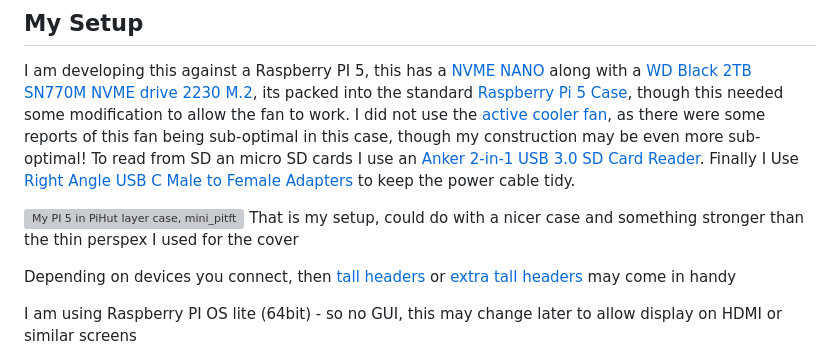
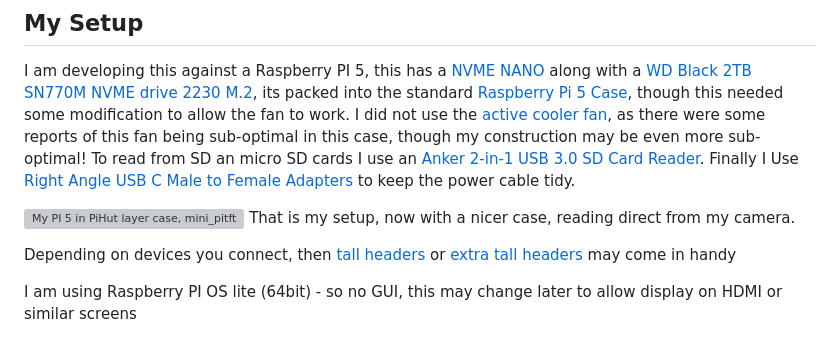
Before and after one commit to 27escape/gnarlypi, a Markdown page: README.md, the part around the change. Rendered like a GitHub page; grey boxes are pictures that could not be loaded.

Commit message:
docs: forgot to update image text

```diff
--- a/README.md
+++ b/README.md
@@ -18,7 +18,7 @@ I am developing this against a Raspberry PI 5, this has a [NVME NANO](https://th
 Finally I Use [Right Angle USB C Male to Female Adapters](https://www.amazon.co.uk/dp/B0BLMSDYWD) to keep the power cable tidy.
 
 ![My PI 5 in PiHut layer case, mini_pitft display, pineboards NVME nano with 2TB WD NVME, with USB SD card reader and a camera cable connected](docs/mypiv2.jpg)
-That is my setup, could do with a nicer case and something stronger than the thin perspex I used for the cover
+That is my setup, now with a nicer case, reading direct from my camera.
 
 Depending on devices you connect, then [tall headers](https://thepihut.com/products/40-pin-extra-tall-header-push-fit-version-no-shroud) or [extra tall headers](https://thepihut.com/products/stacking-header-for-pi-a-b-pi-2-pi-3-2x20-extra-tall-header) may come in handy
 
```
